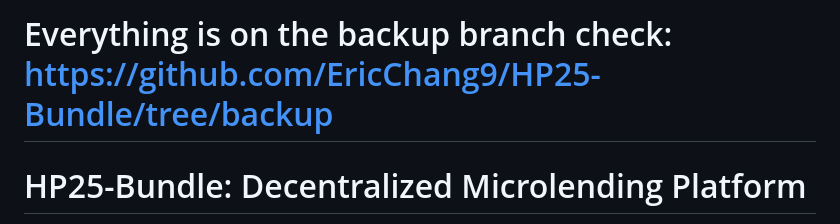
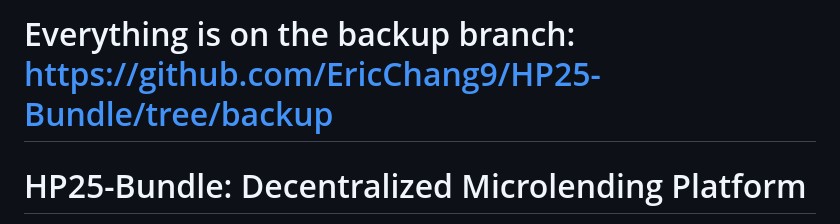
Before and after one commit to xhcarina/HackPrinceton25-Spring-Bundle, a Markdown page: README.md, the part around the change. Drawn GitHub-style.

```diff
--- a/README.md
+++ b/README.md
@@ -1,4 +1,5 @@
-# Everything is on the backup branch check: https://github.com/EricChang9/HP25-Bundle/tree/backup
+# Everything is on the backup branch: https://github.com/EricChang9/HP25-Bundle/tree/backup
+
 # HP25-Bundle: Decentralized Microlending Platform
 
 A revolutionary microlending platform that combines intelligent loan bundling, advanced risk assessment, and a modern mobile interface for efficient microloan management.
```
